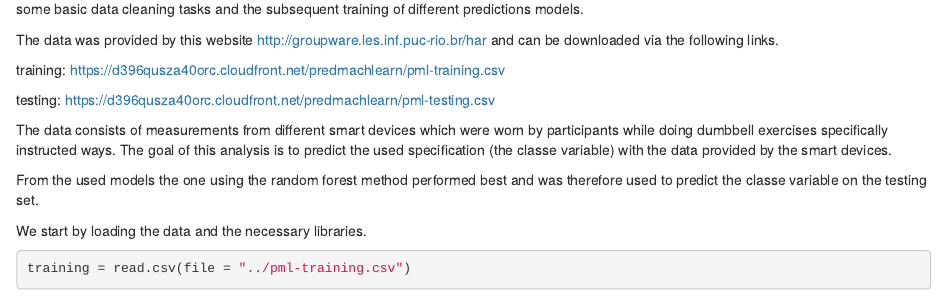
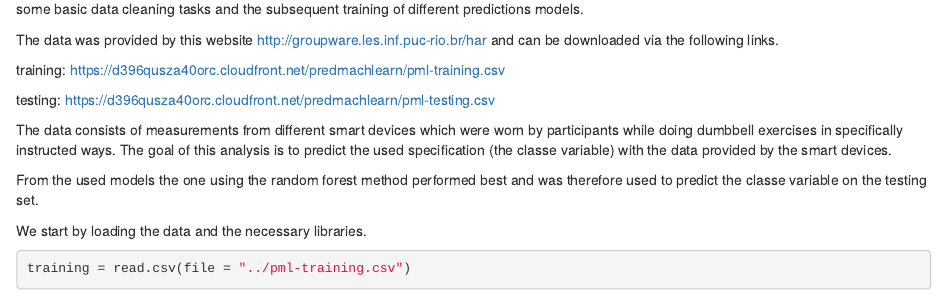
Before and after one commit to patrick-meyer-1992/practicalmachinelearning, an R Markdown document (index.Rmd): the page in a window 1100 px wide, from 180 px down. Rendered offline with R 4.5, knitr and Pandoc, with nearby package versions; some code elsewhere in the file could not run offline.

Commit message:
Minor corrections

```diff
--- a/index.Rmd
+++ b/index.Rmd
@@ -24,7 +24,7 @@ training: https://d396qusza40orc.cloudfront.net/predmachlearn/pml-training.csv
 
 testing: https://d396qusza40orc.cloudfront.net/predmachlearn/pml-testing.csv
 
-The data consists of measurements from different smart devices which were worn by participants while doing dumbbell exercises specifically instructed ways. The goal of this analysis is to predict the used specification (the classe variable) with the data provided by the smart devices.
+The data consists of measurements from different smart devices which were worn by participants while doing dumbbell exercises in specifically instructed ways. The goal of this analysis is to predict the used specification (the classe variable) with the data provided by the smart devices.
 
 From the used models the one using the random forest method performed best and was therefore used to predict the classe variable on the testing set.
 
```
Also changed, not shown: index.html.
